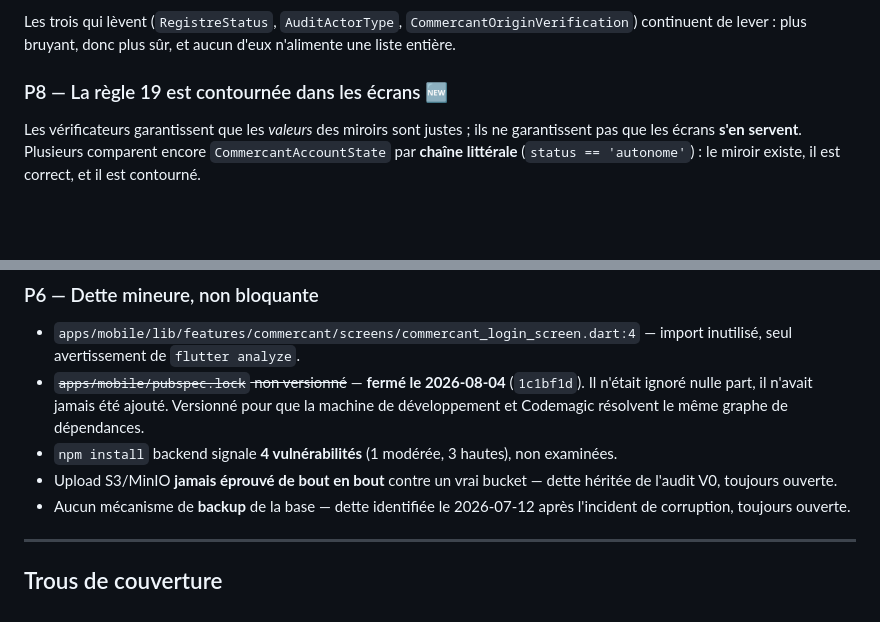
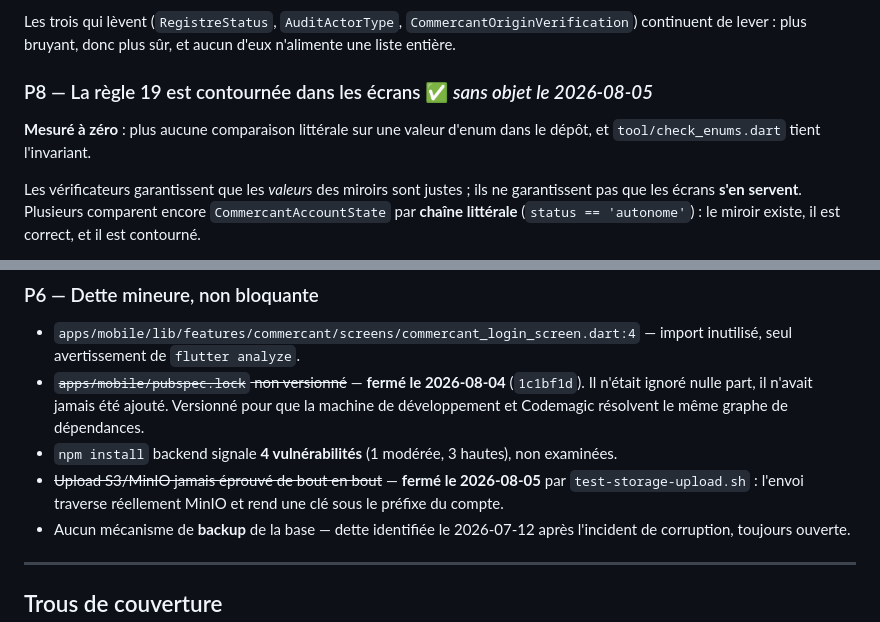
Before and after one commit to ecolealgerienne-ui/echangopromo, a Markdown page: docs/status_v0.1.md, 2 parts joined by grey strips. GitHub-like rendering; blank space fills up the shorter version.

```diff
--- a/docs/status_v0.1.md
+++ b/docs/status_v0.1.md
@@ -323,7 +341,10 @@ Les trois qui lèvent (`RegistreStatus`, `AuditActorType`,
 `CommercantOriginVerification`) continuent de lever : plus bruyant, donc plus
 sûr, et aucun d'eux n'alimente une liste entière.
 
-### P8 — La règle 19 est contournée dans les écrans 🆕
+### P8 — La règle 19 est contournée dans les écrans ✅ *sans objet le 2026-08-05*
+
+**Mesuré à zéro** : plus aucune comparaison littérale sur une valeur d'enum
+dans le dépôt, et `tool/check_enums.dart` tient l'invariant.
 
 Les vérificateurs garantissent que les *valeurs* des miroirs sont justes ; ils
 ne garantissent pas que les écrans **s'en servent**. Plusieurs comparent encore
@@ -343,8 +364,9 @@ portant sur une valeur d'enum connue. Reste à écrire.
   graphe de dépendances.
 - `npm install` backend signale **4 vulnérabilités** (1 modérée, 3 hautes), non
   examinées.
-- Upload S3/MinIO **jamais éprouvé de bout en bout** contre un vrai bucket —
-  dette héritée de l'audit V0, toujours ouverte.
+- ~~Upload S3/MinIO jamais éprouvé de bout en bout~~ — **fermé le 2026-08-05**
+  par `test-storage-upload.sh` : l'envoi traverse réellement MinIO et rend
+  une clé sous le préfixe du compte.
 - Aucun mécanisme de **backup** de la base — dette identifiée le 2026-07-12
   après l'incident de corruption, toujours ouverte.
 
```
Also changed, not shown: other parts of docs/status_v0.1.md (+61 -35 lines).
